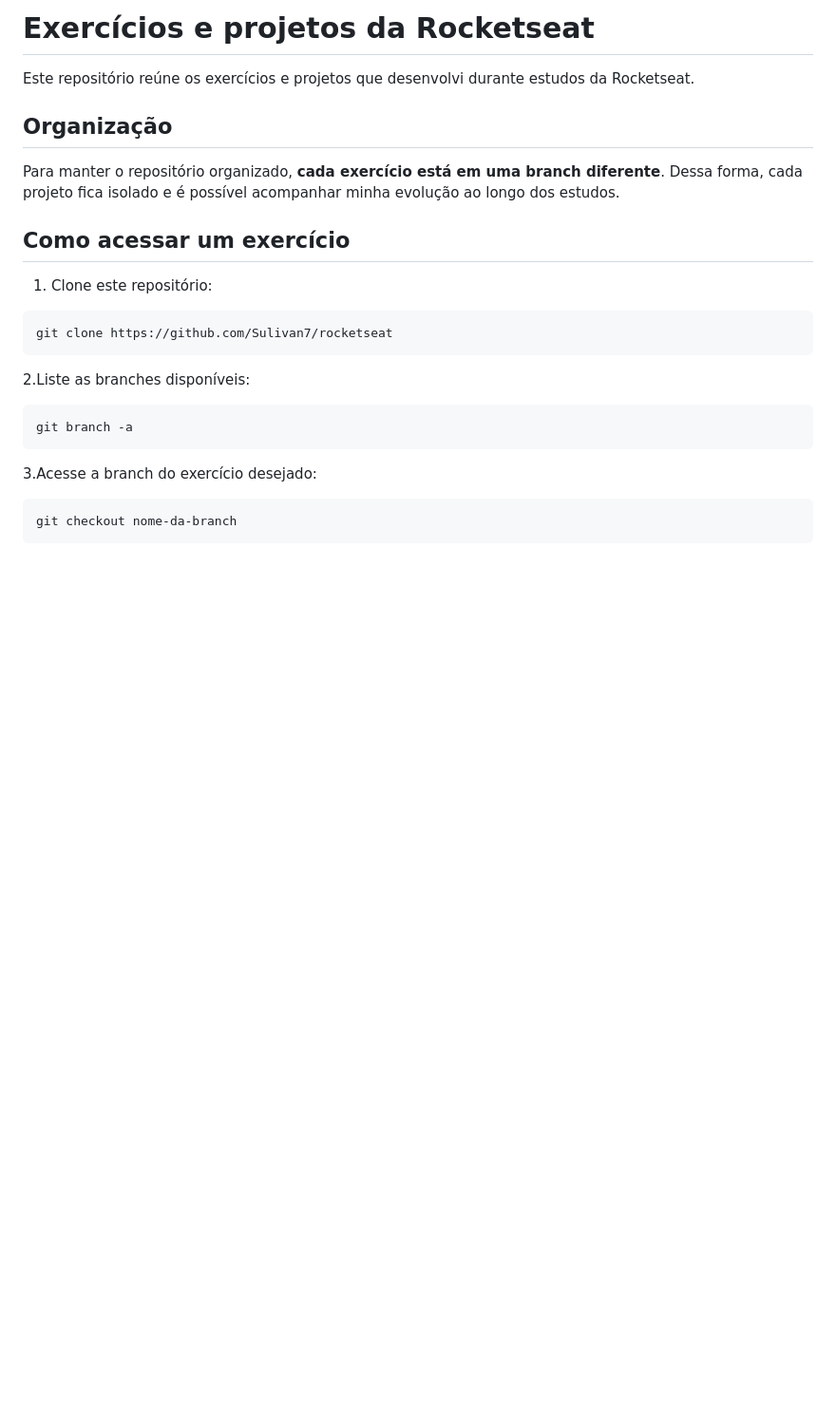
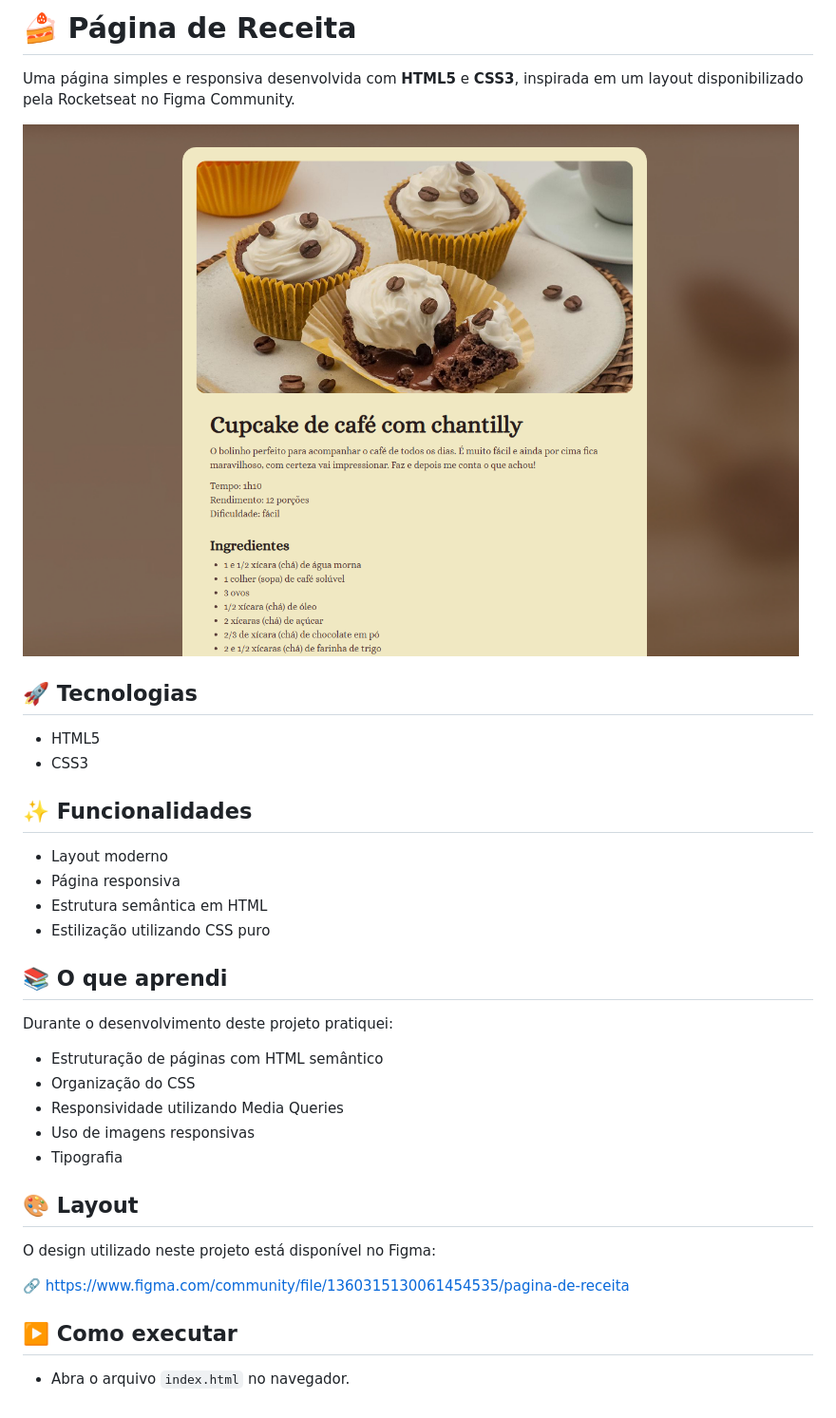
Before and after one commit to Sulivan7/rocketseat, a Markdown page: Readme.md, the part around the change. Shown at 95% size. GitHub-like rendering; pictures changed too: assets/preview.png (added); blank space fills up the shorter version.

````diff
--- a/Readme.md
+++ b/Readme.md
@@ -1,27 +1,37 @@
-# Exercícios e projetos da Rocketseat
+# 🍰 Página de Receita
 
-Este repositório reúne os exercícios e projetos que desenvolvi durante estudos da Rocketseat.
+Uma página simples e responsiva desenvolvida com **HTML5** e **CSS3**, inspirada em um layout disponibilizado pela Rocketseat no Figma Community.
 
-## Organização
+![Preview](assets/preview.png)
 
-Para manter o repositório organizado, **cada exercício está em uma branch diferente**. Dessa forma, cada projeto fica isolado e é possível acompanhar minha evolução ao longo dos estudos.
+## 🚀 Tecnologias
 
-## Como acessar um exercício
+- HTML5
+- CSS3
 
-1. Clone este repositório:
+## ✨ Funcionalidades
 
-```bash
-git clone https://github.com/Sulivan7/rocketseat
-```
+- Layout moderno
+- Página responsiva
+- Estrutura semântica em HTML
+- Estilização utilizando CSS puro
 
-2.Liste as branches disponíveis:
+## 📚 O que aprendi
 
-```bash
-git branch -a
-```
+Durante o desenvolvimento deste projeto pratiquei:
 
-3.Acesse a branch do exercício desejado:
+- Estruturação de páginas com HTML semântico
+- Organização do CSS
+- Responsividade utilizando Media Queries
+- Uso de imagens responsivas
+- Tipografia
 
-```bash
-git checkout nome-da-branch
-```
+## 🎨 Layout
+
+O design utilizado neste projeto está disponível no Figma:
+
+🔗 https://www.figma.com/community/file/1360315130061454535/pagina-de-receita
+
+## ▶️ Como executar
+
+- Abra o arquivo `index.html` no navegador.
````
Also changed, not shown: assets/bg.jpg (added), assets/main-image.jpg (added), 3 other files.
